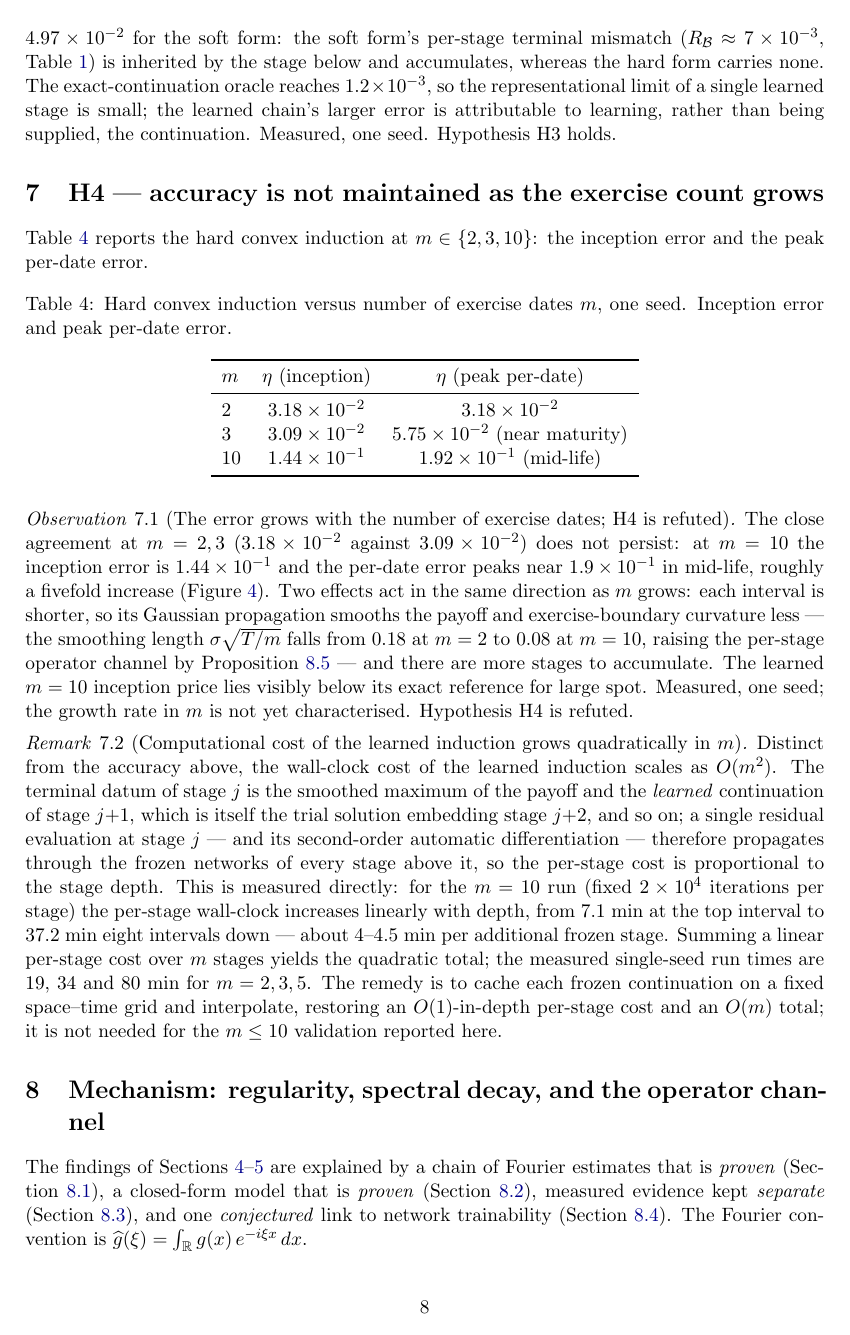
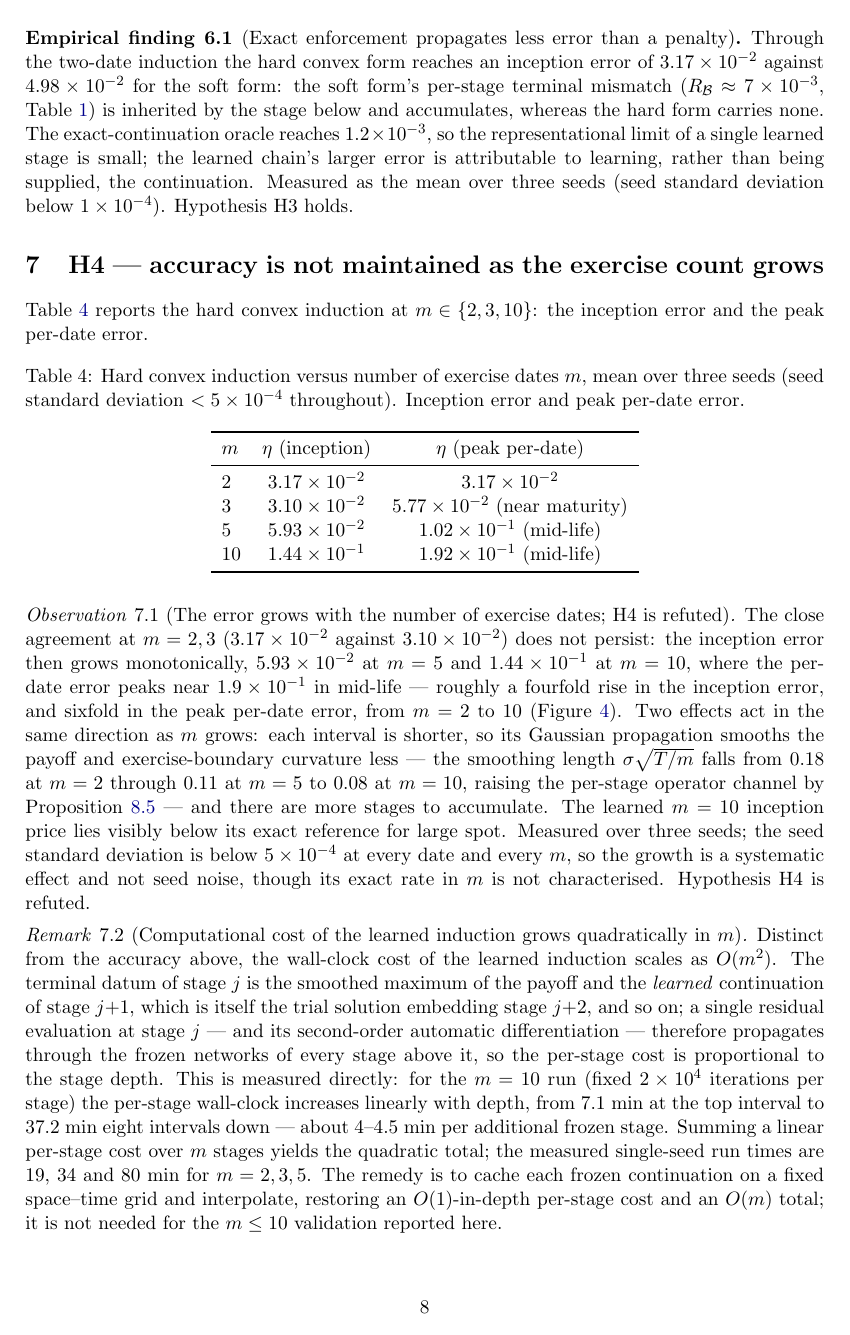
Before and after one commit to ReHoss/constrained_learning_option_pricing, a LaTeX paper (documents/reports/2026-07-03_constrained_learning_spectral_and_induction/constrained_learning_spectral_and_induction.tex): page 8 of 13. Compiled offline with pdfLaTeX.

Commit message:
report: fold three-seed induction statistics into H3/H4
- Replace the single-seed error-propagation figure with the seed-aggregated one
  (m=2,3,5,10 hard + m=2 soft, seed mean, min--max band narrower than the markers).
- H4 table: add m=5, report three-seed means (seed std < 5e-4 throughout); inception
  error grows monotonically 3.10e-2 -> 5.93e-2 -> 1.44e-1 for m=3,5,10.
- obs:h4: monotone growth, ~4x inception / ~6x peak from m=2 to m=10; the growth is
  systematic across seeds (std < 5e-4), not seed noise. Measured over three seeds.
- H3 table + find:h3: three-seed means (3.17e-2 hard vs 4.98e-2 soft at inception).
- Conclusion: 'single seed' -> 'three seeds' for the induction.
Compiles clean (both passes); every number read off the 15 runs, none inferred.

Co-Authored-By: Claude Opus 4.8 <noreply@anthropic.com>

```diff
--- a/documents/reports/2026-07-03_constrained_learning_spectral_and_induction/constrained_learning_spectral_and_induction.tex
+++ b/documents/reports/2026-07-03_constrained_learning_spectral_and_induction/constrained_learning_spectral_and_induction.tex
@@ -426,3 +426,5 @@ the single intermediate datum. Figures~\ref{fig:h3-prop}--\ref{fig:h3-price} sho
 the per-date error and the inception price.
 
 \begin{table}[htbp]\centering
+\caption{Two-date Bermudan ($\numExerciseDates=2$), mean over three seeds (seed
+  standard deviation below $1\times10^{-4}$). Relative error $\relLtwo$ near maturity
@@ -454,13 +457,14 @@ oracle (exact continuation) & --- & $1.2\times10^{-3}$\\
 
 \begin{finding}[Exact enforcement propagates less error than a penalty]\label{find:h3}
 Through the two-date induction the hard convex form reaches an inception error of
-$3.18\times10^{-2}$ against $4.97\times10^{-2}$ for the soft form: the soft form's
+$3.17\times10^{-2}$ against $4.98\times10^{-2}$ for the soft form: the soft form's
 per-stage terminal mismatch ($\boundaryResidual\approx7\times10^{-3}$,
 Table~\ref{tab:main}) is inherited by the stage below and accumulates, whereas the
 hard form carries none. The exact-continuation oracle reaches $1.2\times10^{-3}$,
 so the representational limit of a single learned stage is small; the learned
 chain's larger error is attributable to learning, rather than being supplied, the
-continuation. Measured, one seed. Hypothesis~H3 holds.
+continuation. Measured as the mean over three seeds (seed standard deviation below
+$1\times10^{-4}$). Hypothesis~H3 holds.
 \end{finding}
 
 % ===========================================================================
@@ -471,31 +475,39 @@ $\numExerciseDates\in\{2,3,10\}$: the inception error and the peak per-date erro
 
 \begin{table}[htbp]\centering
 \caption{Hard convex induction versus number of exercise dates
-  $\numExerciseDates$, one seed. Inception error and peak per-date error.}\label{tab:mscaling}
+  $\numExerciseDates$, mean over three seeds (seed standard deviation
+  $<5\times10^{-4}$ throughout). Inception error and peak per-date error.}\label{tab:mscaling}
 \begin{tabular}{lcc}
 \toprule
 $\numExerciseDates$ & $\relLtwo$ (inception) & $\relLtwo$ (peak per-date)\\
 \midrule
-2  & $3.18\times10^{-2}$ & $3.18\times10^{-2}$\\
-3  & $3.09\times10^{-2}$ & $5.75\times10^{-2}$ (near maturity)\\
+2  & $3.17\times10^{-2}$ & $3.17\times10^{-2}$\\
+3  & $3.10\times10^{-2}$ & $5.77\times10^{-2}$ (near maturity)\\
+5  & $5.93\times10^{-2}$ & $1.02\times10^{-1}$ (mid-life)\\
 10 & $1.44\times10^{-1}$ & $1.92\times10^{-1}$ (mid-life)\\
 \bottomrule
 \end{tabular}
 \end{table}
 
 \begin{observation}[The error grows with the number of exercise dates; H4 is refuted]\label{obs:h4}
-The close agreement at $\numExerciseDates=2,3$ ($3.18\times10^{-2}$ against
-$3.09\times10^{-2}$) does not persist: at $\numExerciseDates=10$ the inception
-error is $1.44\times10^{-1}$ and the per-date error peaks near $1.9\times10^{-1}$
-in mid-life, roughly a fivefold increase (Figure~\ref{fig:h3-prop}). Two effects
-act in the same direction as $\numExerciseDates$ grows: each interval is shorter, so its
-Gaussian propagation smooths the payoff and exercise-boundary curvature less --- the
-smoothing length $\sigma\sqrt{\timeHorizon/\numExerciseDates}$ falls from $0.18$ at
-$\numExerciseDates=2$ to $0.08$ at $\numExerciseDates=10$, raising the per-stage
-operator channel by Proposition~\ref{prop:floor} --- and there are more stages to
-accumulate. The learned $\numExerciseDates=10$ inception price lies visibly below
-its exact reference for large spot. Measured, one seed; the growth rate in
-$\numExerciseDates$ is not yet characterised. Hypothesis~H4 is refuted.
+The close agreement at $\numExerciseDates=2,3$ ($3.17\times10^{-2}$ against
+$3.10\times10^{-2}$) does not persist: the inception error then grows monotonically,
+$5.93\times10^{-2}$ at $\numExerciseDates=5$ and $1.44\times10^{-1}$ at
+$\numExerciseDates=10$, where the per-date error peaks near $1.9\times10^{-1}$ in
+mid-life --- roughly a fourfold rise in the inception error, and sixfold in the peak
+per-date error, from $\numExerciseDates=2$ to $10$ (Figure~\ref{fig:h3-prop}). Two
+effects act in the same direction as $\numExerciseDates$ grows: each interval is
+shorter, so its Gaussian propagation smooths the payoff and exercise-boundary
+curvature less --- the smoothing length
+$\sigma\sqrt{\timeHorizon/\numExerciseDates}$ falls from $0.18$ at
+$\numExerciseDates=2$ through $0.11$ at $\numExerciseDates=5$ to $0.08$ at
+$\numExerciseDates=10$, raising the per-stage operator channel by
+Proposition~\ref{prop:floor} --- and there are more stages to accumulate. The
+learned $\numExerciseDates=10$ inception price lies visibly below its exact
+reference for large spot. Measured over three seeds; the seed standard deviation is
+below $5\times10^{-4}$ at every date and every $\numExerciseDates$, so the growth is
+a systematic effect and not seed noise, though its exact rate in $\numExerciseDates$
+is not characterised. Hypothesis~H4 is refuted.
 \end{observation}
 
 \begin{remark}[Computational cost of the learned induction grows quadratically in $\numExerciseDates$]\label{rem:cost}
```
Also changed, not shown: documents/reports/2026-07-03_constrained_learning_spectral_and_induction/figures/2026-07-04_bermudan_error_propagation_seeds.png (added), documents/reports/2026-07-03_constrained_learning_spectral_and_induction/constrained_learning_spectral_and_induction.tex (22 more changed lines).
